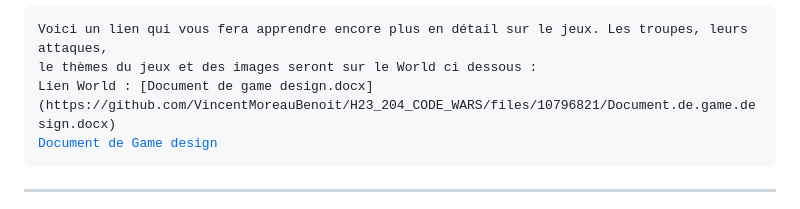
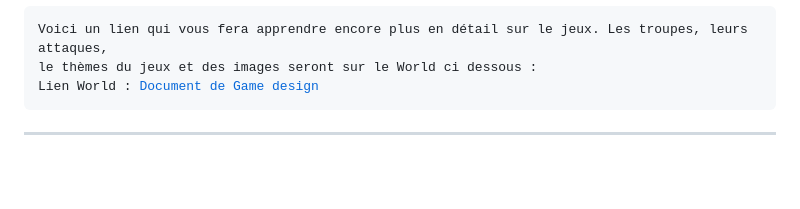
Before and after one commit to VincentMoreauBenoit/H23_204_CODE_WARS, a Markdown page: README.md, the part around the change. Drawn GitHub-style; blank space fills up the shorter version.

```diff
--- a/README.md
+++ b/README.md
@@ -6,10 +6,8 @@
 <h3> Lien suplémentaire </h3>
 <pre>Voici un lien qui vous fera apprendre encore plus en détail sur le jeux. Les troupes, leurs attaques,
 le thèmes du jeux et des images seront sur le World ci dessous :
-Lien World : [Document de game design.docx](https://github.com/VincentMoreauBenoit/H23_204_CODE_WARS/files/10796821/Document.de.game.design.docx)
-<a href = https://github.com/VincentMoreauBenoit/H23_204_CODE_WARS/files/10796821/Document.de.game.design.docx>Document de Game design</a>
+Lien World : <a href = https://github.com/VincentMoreauBenoit/H23_204_CODE_WARS/files/10796821/Document.de.game.design.docx>Document de Game design</a>
 </pre>
-
 <hr>
 <h1> Besoins </h1>
 <p>Le jeux vidéo qu’on propose est un jeu éducatif. Il y a donc pour but de faire apprendre aux joueurs les base de la programmation. Le code par bloc est très utile à cette égare, car la syntaxe et l’orthographe est déjà générer dans l’arrière-plan. En effet, généralement le problème pour un débutant, ce ne sont pas les concepts mais bien comment on l’écrit. Le code par bloc enlève toute sa et donne au joueur la chance d’apprendre la base sans se casser la tête à mettre des points virgule et des parenthèses.</p>
```
